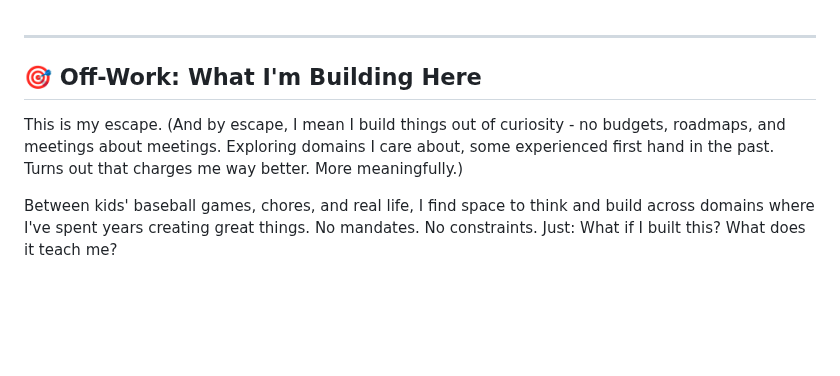
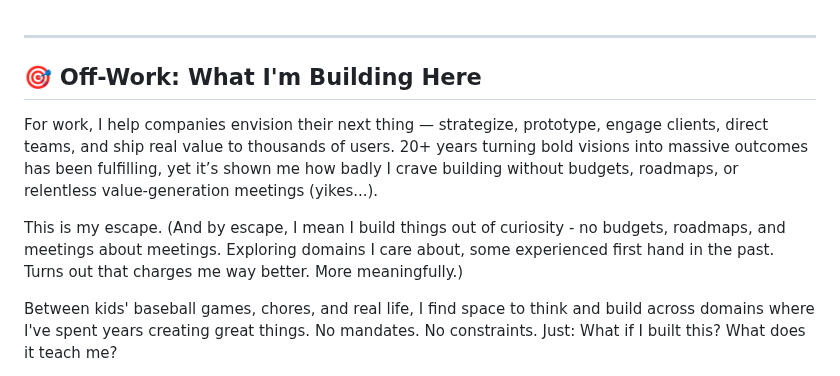
Before and after one commit to pdutta25/pdutta25, a Markdown page: README.md, the part around the change. Drawn GitHub-style; blank space fills up the shorter version.

Commit message:
Enhance README with personal building motivations
Expanded on my motivations for building projects outside of work, emphasizing curiosity and personal fulfillment.

```diff
--- a/README.md
+++ b/README.md
@@ -4,8 +4,10 @@
 
 ## 🎯 Off-Work: What I'm Building Here
 
+For work, I help companies envision their next thing — strategize, prototype, engage clients, direct teams, and ship real value to thousands of users. 20+ years turning bold visions into massive outcomes has been fulfilling, yet it’s shown me how badly I crave building without budgets, roadmaps, or relentless value-generation meetings (yikes...).
 
-This is my escape. (And by escape, I mean I build things out of curiosity - no budgets, roadmaps, and meetings about meetings. Exploring domains I care about, some experienced first hand in the past. Turns out that charges me way better. More meaningfully.)
+This is my escape.
+(And by escape, I mean I build things out of curiosity - no budgets, roadmaps, and meetings about meetings. Exploring domains I care about, some experienced first hand in the past. Turns out that charges me way better. More meaningfully.)
 
 Between kids' baseball games, chores, and real life, I find space to think and build across domains where I've spent years creating great things. No mandates. No constraints. Just: What if I built this? What does it teach me?
 
```
